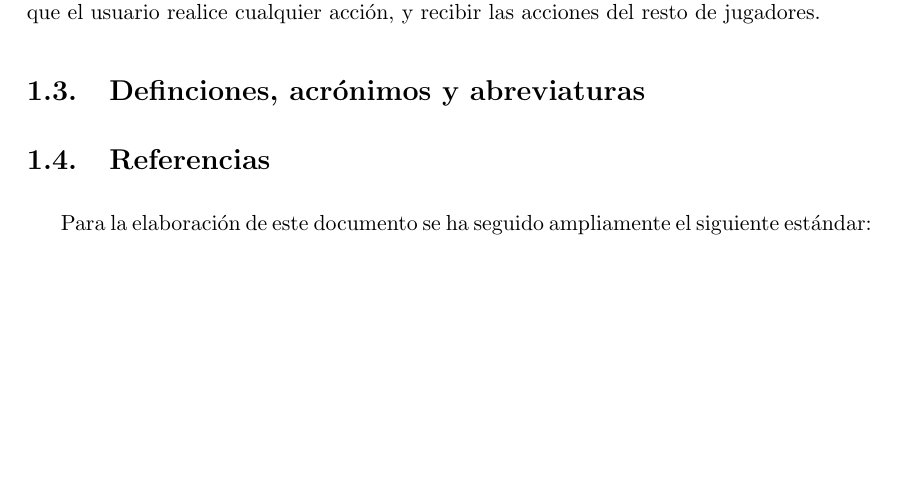
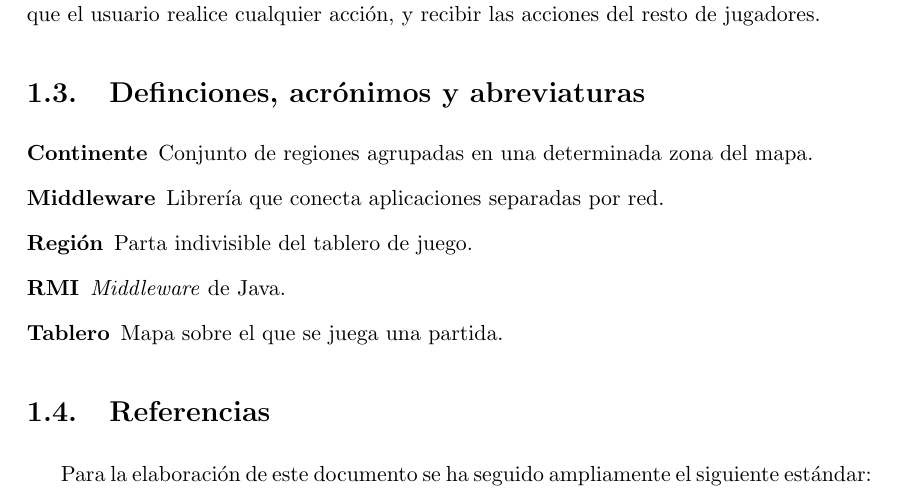
Before and after one commit to ricki/iso2010-11-doc, a LaTeX document (latex/srs/srs.tex, which reads latex/srs/01-intro.tex): part of page 5 of 19, cut so that both start at the same text, the shorter picture padded with empty space. Compiled offline with pdfLaTeX.

Commit message:
Escritas las definiciones.

```diff
--- a/latex/srs/01-intro.tex
+++ b/latex/srs/01-intro.tex
@@ -16,7 +16,14 @@ acción, y recibir las acciones del resto de jugadores.
 
 \section{Definciones, acrónimos y abreviaturas}
 
-% TODO : Id rellenando esta segun vayan surgiendo nuevas palabras.
+\begin{description}
+\item [Continente] Conjunto de regiones agrupadas en una determinada zona del
+mapa.
+\item [Middleware] Librería que conecta aplicaciones separadas por red.
+\item [Región] Parta indivisible del tablero de juego.
+\item [RMI] \textit{Middleware} de Java.
+\item [Tablero] Mapa sobre el que se juega una partida.
+\end{description}
 
 \section{Referencias}
 
```
